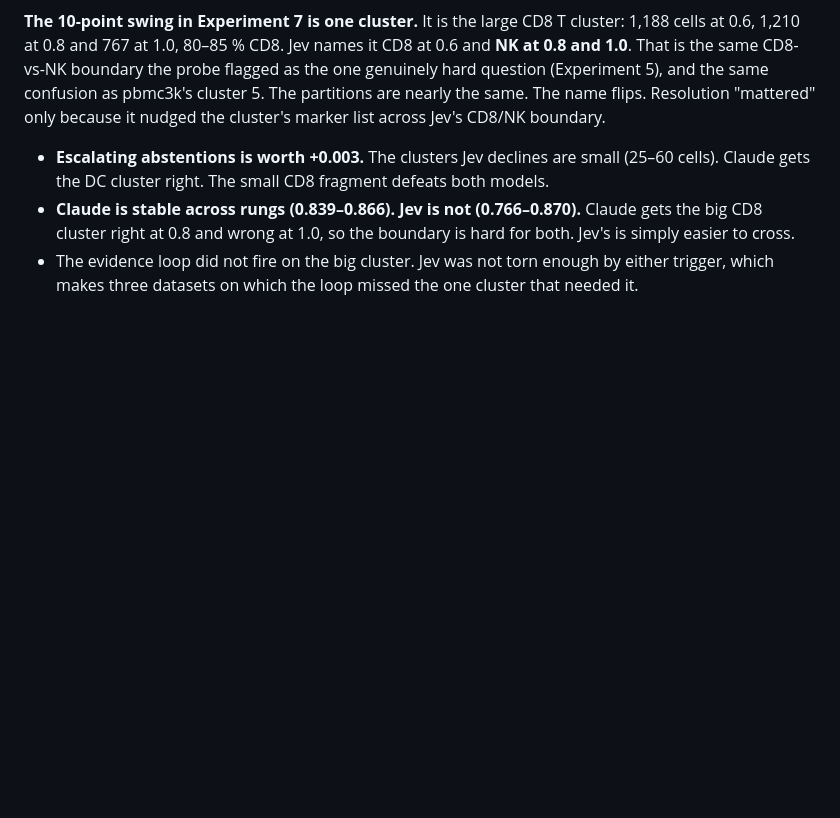
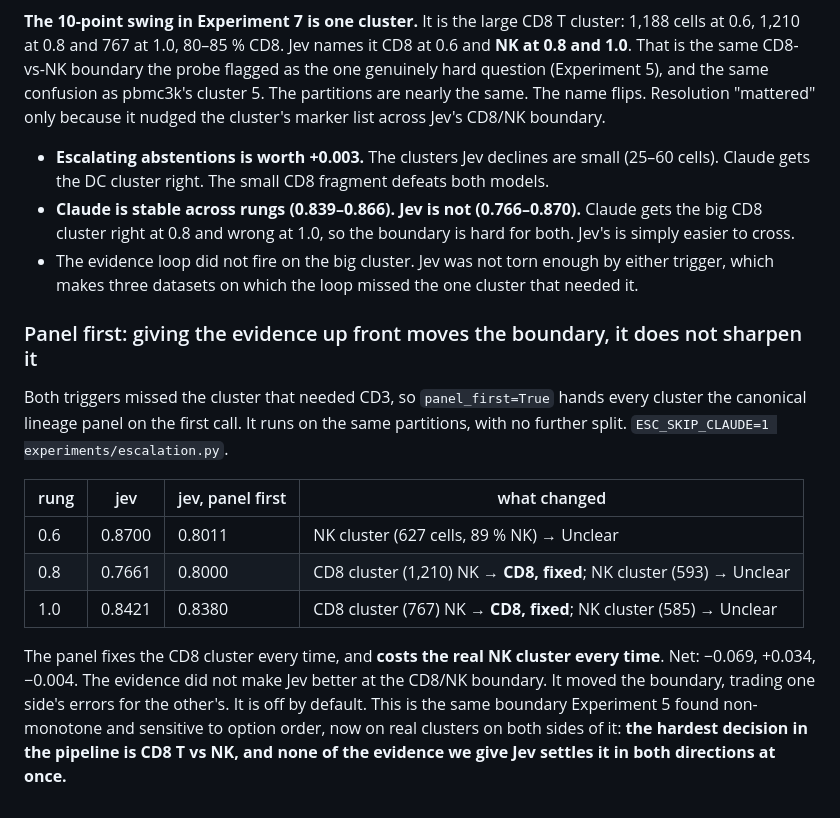
Before and after one commit to 20eddibae/scRNAPipeline, a Markdown page: RESULTS.md, the part around the change. GitHub-like rendering; blank space fills up the shorter version.

Commit message:
Record panel-first: fixes the CD8 cluster, costs the NK cluster, every rung

```diff
--- a/RESULTS.md
+++ b/RESULTS.md
@@ -613,3 +613,23 @@ across Jev's CD8/NK boundary.
 - The evidence loop did not fire on the big cluster. Jev was not torn enough by
   either trigger, which makes three datasets on which the loop missed the one
   cluster that needed it.
+
+### Panel first: giving the evidence up front moves the boundary, it does not sharpen it
+
+Both triggers missed the cluster that needed CD3, so `panel_first=True` hands
+every cluster the canonical lineage panel on the first call. It runs on the same
+partitions, with no further split. `ESC_SKIP_CLAUDE=1 experiments/escalation.py`.
+
+| rung | jev | jev, panel first | what changed |
+|---|---|---|---|
+| 0.6 | 0.8700 | 0.8011 | NK cluster (627 cells, 89 % NK) → Unclear |
+| 0.8 | 0.7661 | 0.8000 | CD8 cluster (1,210) NK → **CD8, fixed**; NK cluster (593) → Unclear |
+| 1.0 | 0.8421 | 0.8380 | CD8 cluster (767) NK → **CD8, fixed**; NK cluster (585) → Unclear |
+
+The panel fixes the CD8 cluster every time, and **costs the real NK cluster
+every time**. Net: −0.069, +0.034, −0.004. The evidence did not make Jev
+better at the CD8/NK boundary. It moved the boundary, trading one side's errors
+for the other's. It is off by default. This is the same boundary Experiment 5
+found non-monotone and sensitive to option order, now on real clusters on both
+sides of it: **the hardest decision in the pipeline is CD8 T vs NK, and none of
+the evidence we give Jev settles it in both directions at once.**
```
